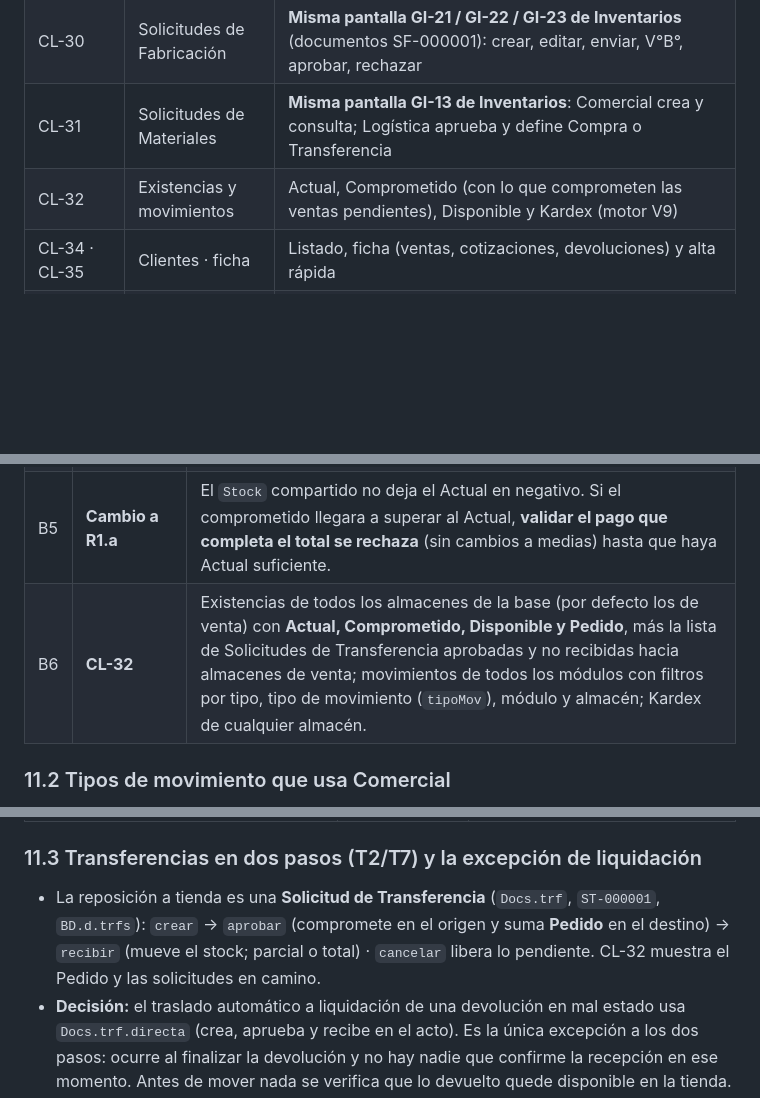
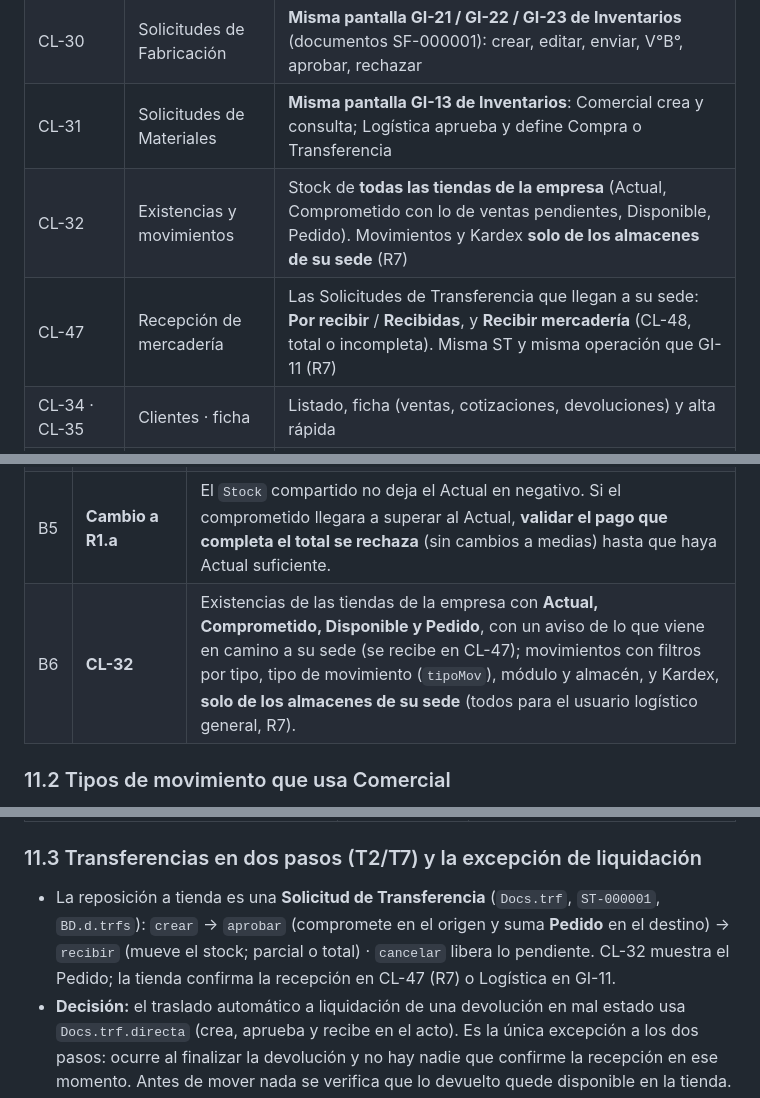
Before and after one commit to axeloviedo/Prototipos-Imperiotex, a Markdown page: COMERCIAL/docs/12-prototipo-diseno.md, 3 parts joined by grey strips. GitHub-like rendering; blank space fills up the shorter version.

Commit message:
docs(comercial): R7 recepción neutral de transferencias y alcance por sede; códigos CL-47 y CL-48

```diff
--- a/COMERCIAL/docs/12-prototipo-diseno.md
+++ b/COMERCIAL/docs/12-prototipo-diseno.md
@@ -76,7 +76,8 @@ Códigos **CL-xx** desde 2026-09-16: la tabla completa, con fichas y modales, es
 | CL-28 | Historial de cajas | Detalle, PDF y Excel |
 | CL-30 | Solicitudes de Fabricación | **Misma pantalla GI-21 / GI-22 / GI-23 de Inventarios** (documentos SF-000001): crear, editar, enviar, V°B°, aprobar, rechazar |
 | CL-31 | Solicitudes de Materiales | **Misma pantalla GI-13 de Inventarios**: Comercial crea y consulta; Logística aprueba y define Compra o Transferencia |
-| CL-32 | Existencias y movimientos | Actual, Comprometido (con lo que comprometen las ventas pendientes), Disponible y Kardex (motor V9) |
+| CL-32 | Existencias y movimientos | Stock de **todas las tiendas de la empresa** (Actual, Comprometido con lo de ventas pendientes, Disponible, Pedido). Movimientos y Kardex **solo de los almacenes de su sede** (R7) |
+| CL-47 | Recepción de mercadería | Las Solicitudes de Transferencia que llegan a su sede: **Por recibir** / **Recibidas**, y **Recibir mercadería** (CL-48, total o incompleta). Misma ST y misma operación que GI-11 (R7) |
 | CL-34 · CL-35 | Clientes · ficha | Listado, ficha (ventas, cotizaciones, devoluciones) y alta rápida |
 | CL-40 | Listas de precios | Filas por nivel, simulador de la cascada |
 | CL-43 | Artículos de venta | Precio sugerido, mínimo, descuento, IGV, control de stock |
@@ -240,7 +242,7 @@ Escenario (versión anterior a la base compartida; la historia vigente está en
 | B3 | **Tiendas reales** | TDA-01 Tienda #1 Galería "Ya" → **SB-TIENDA01** · TDA-02 Tienda #2 Galería "Damero" → **SB-TIENDA02** · MAY-01 Local Mayorista → **SB-CENTRAL** (a confirmar). Devoluciones en mal estado → **SB-LIQUID**. Los almacenes elegibles en las líneas son todos los almacenes activos de la empresa: el usuario elige (L3). |
 | B4 | **Artículos** | Se venden los de `BD.d.maestros.articulos` con `venta: true`: Zuleika PT-0001..0004 (pestaña Venta de GI-02: `precioVenta`, `precioMin`, `verifMin`, `uVenta` (una, referencial), `dctoMin`, `dctoMax`) y los servicios SERV-VTA-*. CL-43/CL-44 editan esa pestaña en la base; La línea puede usar cualquier UM con conversión a la de inventario; sin conversión no se agrega (L5). La verificación global del precio mínimo es la de Inventarios · Configuración General (L1). Activo = `estado !== 'Inactivo'`. |
 | B5 | **Cambio a R1.a** | El `Stock` compartido no deja el Actual en negativo. Si el comprometido llegara a superar al Actual, **validar el pago que completa el total se rechaza** (sin cambios a medias) hasta que haya Actual suficiente. |
-| B6 | **CL-32** | Existencias de todos los almacenes de la base (por defecto los de venta) con **Actual, Comprometido, Disponible y Pedido**, más la lista de Solicitudes de Transferencia aprobadas y no recibidas hacia almacenes de venta; movimientos de todos los módulos con filtros por tipo, tipo de movimiento (`tipoMov`), módulo y almacén; Kardex de cualquier almacén. |
+| B6 | **CL-32** | Existencias de las tiendas de la empresa con **Actual, Comprometido, Disponible y Pedido**, con un aviso de lo que viene en camino a su sede (se recibe en CL-47); movimientos con filtros por tipo, tipo de movimiento (`tipoMov`), módulo y almacén, y Kardex, **solo de los almacenes de su sede** (todos para el usuario logístico general, R7). |
 
 ### 11.2 Tipos de movimiento que usa Comercial
 
@@ -256,7 +258,7 @@ Todos con `modulo: 'Comercial'` (salvo la recepción de transferencias, que regi
 
 ### 11.3 Transferencias en dos pasos (T2/T7) y la excepción de liquidación
 
-- La reposición a tienda es una **Solicitud de Transferencia** (`Docs.trf`, `ST-000001`, `BD.d.trfs`): `crear` → `aprobar` (compromete en el origen y suma **Pedido** en el destino) → `recibir` (mueve el stock; parcial o total) · `cancelar` libera lo pendiente. CL-32 muestra el Pedido y las solicitudes en camino.
+- La reposición a tienda es una **Solicitud de Transferencia** (`Docs.trf`, `ST-000001`, `BD.d.trfs`): `crear` → `aprobar` (compromete en el origen y suma **Pedido** en el destino) → `recibir` (mueve el stock; parcial o total) · `cancelar` libera lo pendiente. CL-32 muestra el Pedido; la tienda confirma la recepción en CL-47 (R7) o Logística en GI-11.
 - **Decisión:** el traslado automático a liquidación de una devolución en mal estado usa `Docs.trf.directa` (crea, aprueba y recibe en el acto). Es la única excepción a los dos pasos: ocurre al finalizar la devolución y no hay nadie que confirme la recepción en ese momento. Antes de mover nada se verifica que lo devuelto quede disponible en la tienda.
 
 ### 11.4 Escenarios de datos y reinicio global
```
Also changed, not shown: other parts of COMERCIAL/docs/12-prototipo-diseno.md (+1 -0 lines), COMERCIAL/docs/15-codigos-pantallas.md (+4 -2 lines).
